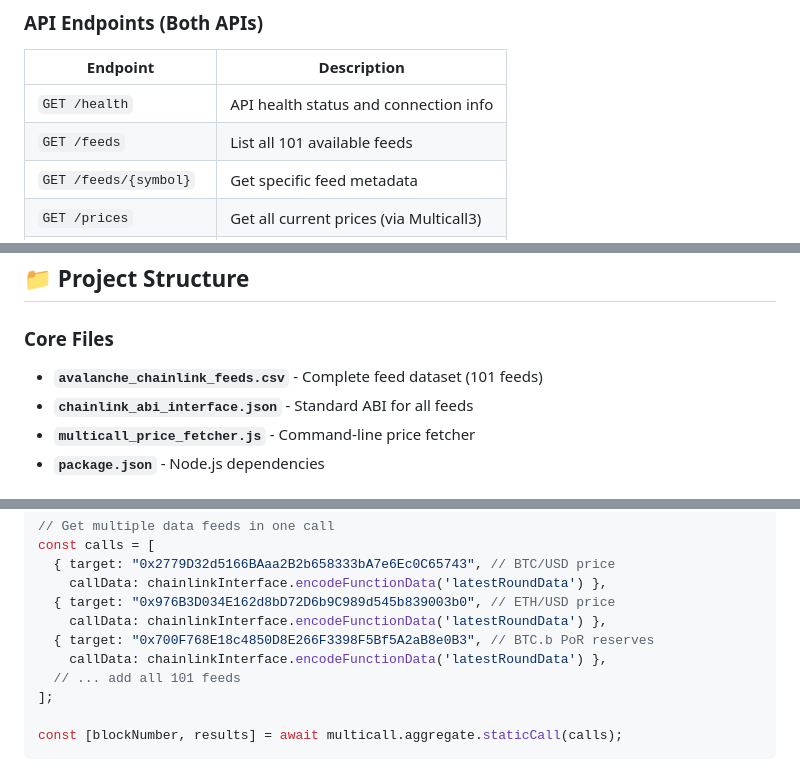
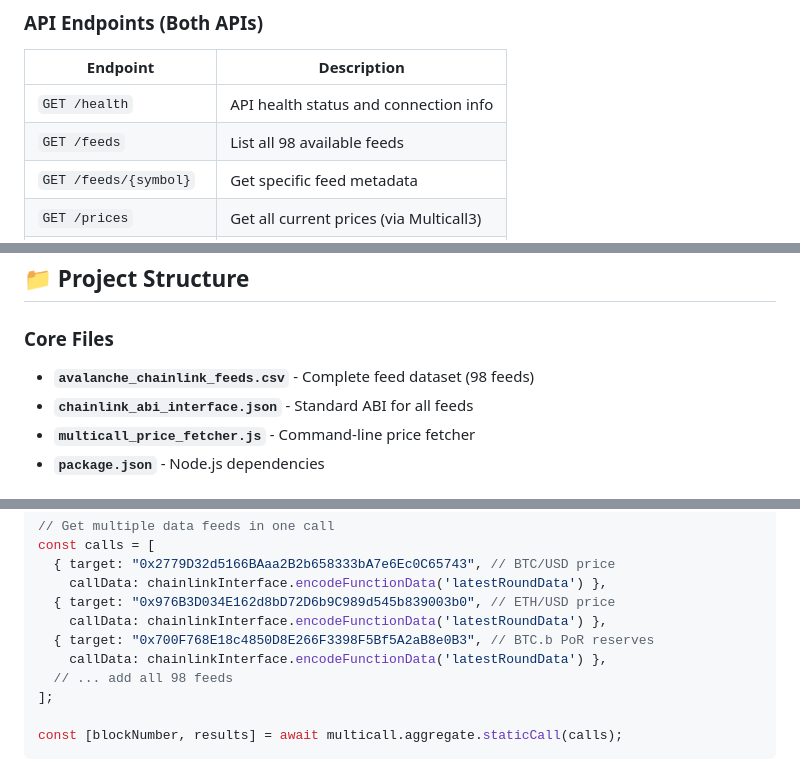
Before and after one commit to avasnap/cchainlink, a Markdown page: README.md, 3 parts joined by grey strips. Rendered like a GitHub page.

```diff
--- a/README.md
+++ b/README.md
@@ -124,7 +124,7 @@ curl http://localhost:8001/prices | jq
 | Endpoint | Description |
 |----------|-------------|
 | `GET /health` | API health status and connection info |
-| `GET /feeds` | List all 101 available feeds |
+| `GET /feeds` | List all 98 available feeds |
 | `GET /feeds/{symbol}` | Get specific feed metadata |
 | `GET /prices` | Get all current prices (via Multicall3) |
 | `GET /prices/{symbol}` | Get specific price |
@@ -185,7 +185,7 @@ Fetched all data in 2044ms at block 65813232
 ## 📁 Project Structure
 
 ### **Core Files**
-- **`avalanche_chainlink_feeds.csv`** - Complete feed dataset (101 feeds)
+- **`avalanche_chainlink_feeds.csv`** - Complete feed dataset (98 feeds)
 - **`chainlink_abi_interface.json`** - Standard ABI for all feeds
 - **`multicall_price_fetcher.js`** - Command-line price fetcher
 - **`package.json`** - Node.js dependencies
@@ -269,7 +269,7 @@ const calls = [
     callData: chainlinkInterface.encodeFunctionData('latestRoundData') },
   { target: "0x700F768E18c4850D8E266F3398F5Bf5A2aB8e0B3", // BTC.b PoR reserves
     callData: chainlinkInterface.encodeFunctionData('latestRoundData') },
-  // ... add all 101 feeds
+  // ... add all 98 feeds
 ];
 
 const [blockNumber, results] = await multicall.aggregate.staticCall(calls);
```
Also changed, not shown: other parts of README.md (+14 -14 lines).
